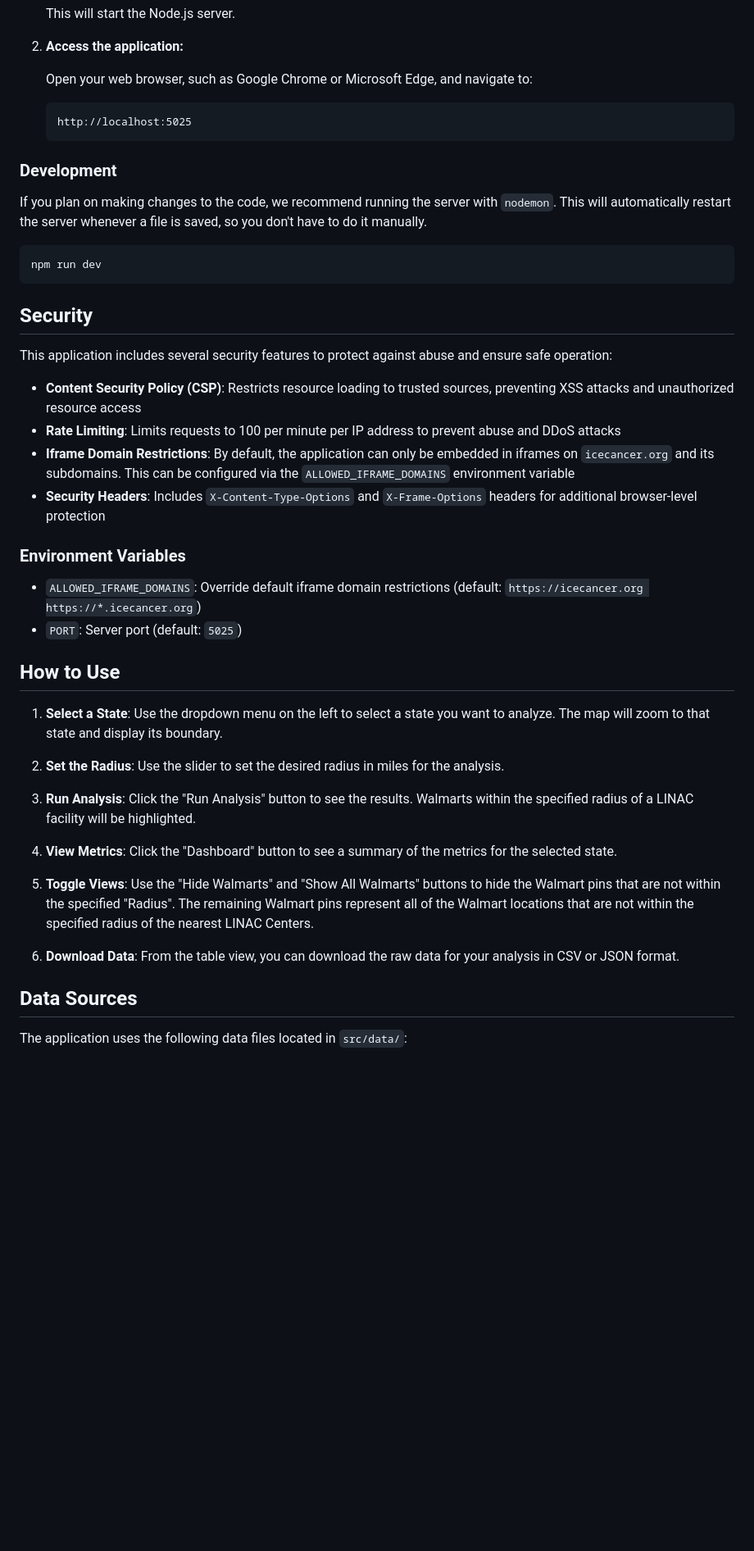
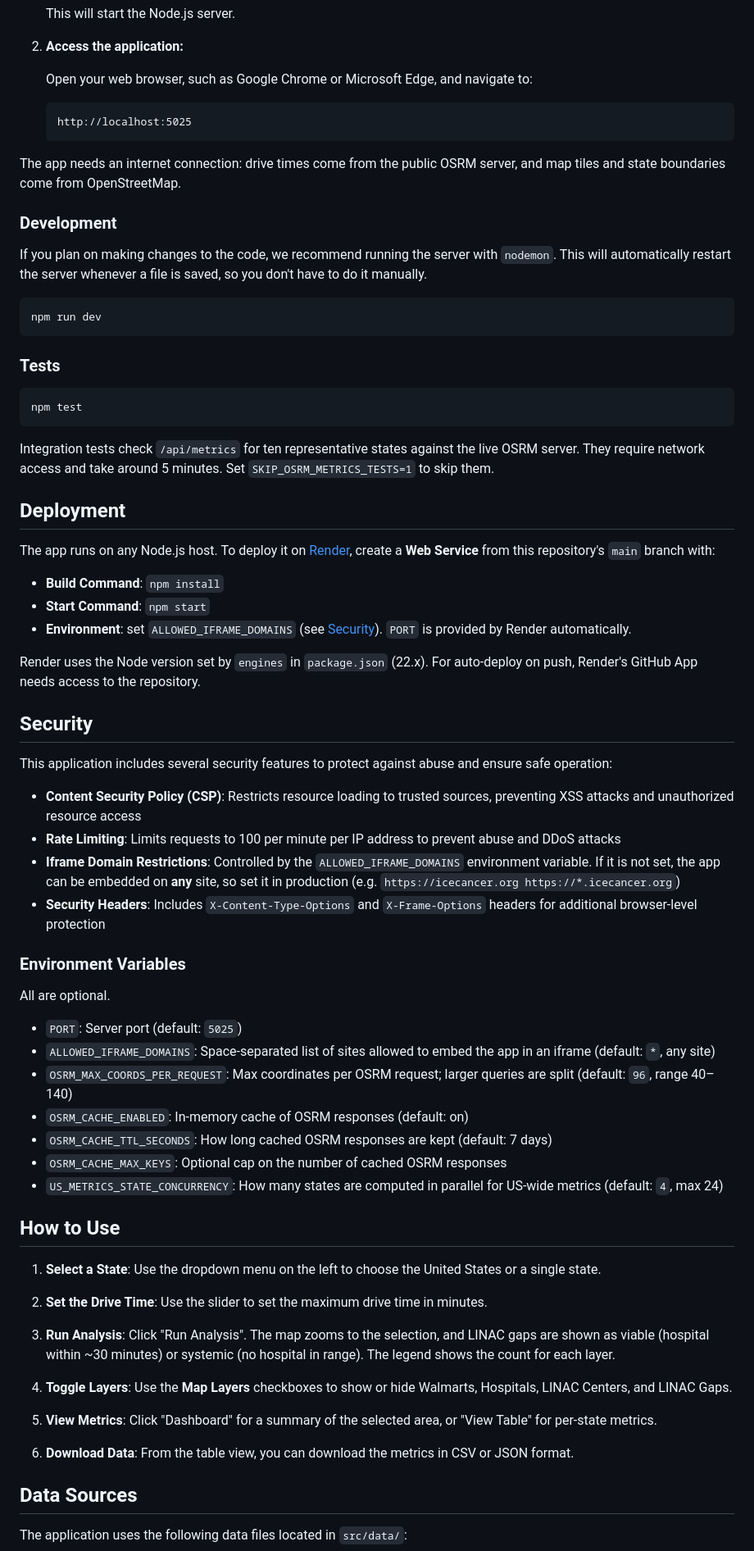
Before and after one commit to icec-stella/gis, a Markdown page: README.md, the part around one of its changes. Shown at 82% size. Rendered like a GitHub page; blank space fills up the shorter version.

````diff
--- a/README.md
+++ b/README.md
@@ -71,6 +79,8 @@ Before you begin, please ensure you have completed the steps in the **Prerequisi
     http://localhost:5025
     ```
 
+The app needs an internet connection: drive times come from the public OSRM server, and map tiles and state boundaries come from OpenStreetMap.
+
 ### Development
 
 If you plan on making changes to the code, we recommend running the server with `nodemon`. This will automatically restart the server whenever a file is saved, so you don't have to do it manually.
@@ -79,33 +89,58 @@ If you plan on making changes to the code, we recommend running the server with
 npm run dev
 ```
 
+### Tests
+
+```bash
+npm test
+```
+
+Integration tests check `/api/metrics` for ten representative states against the live OSRM server. They require network access and take around 5 minutes. Set `SKIP_OSRM_METRICS_TESTS=1` to skip them.
+
+## Deployment
+
+The app runs on any Node.js host. To deploy it on [Render](https://render.com/), create a **Web Service** from this repository's `main` branch with:
+
+-   **Build Command**: `npm install`
+-   **Start Command**: `npm start`
+-   **Environment**: set `ALLOWED_IFRAME_DOMAINS` (see [Security](#security)). `PORT` is provided by Render automatically.
+
+Render uses the Node version set by `engines` in `package.json` (22.x). For auto-deploy on push, Render's GitHub App needs access to the repository.
+
 ## Security
 
 This application includes several security features to protect against abuse and ensure safe operation:
 
 - **Content Security Policy (CSP)**: Restricts resource loading to trusted sources, preventing XSS attacks and unauthorized resource access
 - **Rate Limiting**: Limits requests to 100 per minute per IP address to prevent abuse and DDoS attacks
-- **Iframe Domain Restrictions**: By default, the application can only be embedded in iframes on `icecancer.org` and its subdomains. This can be configured via the `ALLOWED_IFRAME_DOMAINS` environment variable
+- **Iframe Domain Restrictions**: Controlled by the `ALLOWED_IFRAME_DOMAINS` environment variable. If it is not set, the app can be embedded on **any** site, so set it in production (e.g. `https://icecancer.org https://*.icecancer.org`)
 - **Security Headers**: Includes `X-Content-Type-Options` and `X-Frame-Options` headers for additional browser-level protection
 
 ### Environment Variables
 
-- `ALLOWED_IFRAME_DOMAINS`: Override default iframe domain restrictions (default: `https://icecancer.org https://*.icecancer.org`)
+All are optional.
+
 - `PORT`: Server port (default: `5025`)
+- `ALLOWED_IFRAME_DOMAINS`: Space-separated list of sites allowed to embed the app in an iframe (default: `*`, any site)
+- `OSRM_MAX_COORDS_PER_REQUEST`: Max coordinates per OSRM request; larger queries are split (default: `96`, range 40–140)
+- `OSRM_CACHE_ENABLED`: In-memory cache of OSRM responses (default: on)
+- `OSRM_CACHE_TTL_SECONDS`: How long cached OSRM responses are kept (default: 7 days)
+- `OSRM_CACHE_MAX_KEYS`: Optional cap on the number of cached OSRM responses
+- `US_METRICS_STATE_CONCURRENCY`: How many states are computed in parallel for US-wide metrics (default: `4`, max 24)
 
 ## How to Use
 
-1.  **Select a State**: Use the dropdown menu on the left to select a state you want to analyze. The map will zoom to that state and display its boundary.
+1.  **Select a State**: Use the dropdown menu on the left to choose the United States or a single state.
 
-2.  **Set the Radius**: Use the slider to set the desired radius in miles for the analysis.
+2.  **Set the Drive Time**: Use the slider to set the maximum drive time in minutes.
 
-3.  **Run Analysis**: Click the "Run Analysis" button to see the results. Walmarts within the specified radius of a LINAC facility will be highlighted.
+3.  **Run Analysis**: Click "Run Analysis". The map zooms to the selection, and LINAC gaps are shown as viable (hospital within ~30 minutes) or systemic (no hospital in range). The legend shows the count for each layer.
 
-4.  **View Metrics**: Click the "Dashboard" button to see a summary of the metrics for the selected state.
+4.  **Toggle Layers**: Use the **Map Layers** checkboxes to show or hide Walmarts, Hospitals, LINAC Centers, and LINAC Gaps.
 
-5.  **Toggle Views**: Use the "Hide Walmarts" and "Show All Walmarts" buttons to hide the Walmart pins that are not within the specified "Radius". The remaining Walmart pins represent all of the Walmart locations that are not within the specified radius of the nearest LINAC Centers.
+5.  **View Metrics**: Click "Dashboard" for a summary of the selected area, or "View Table" for per-state metrics.
 
-6.  **Download Data**: From the table view, you can download the raw data for your analysis in CSV or JSON format.
+6.  **Download Data**: From the table view, you can download the metrics in CSV or JSON format.
 
 ## Data Sources
 
````
Also changed, not shown: other parts of README.md (+33 -13 lines).
